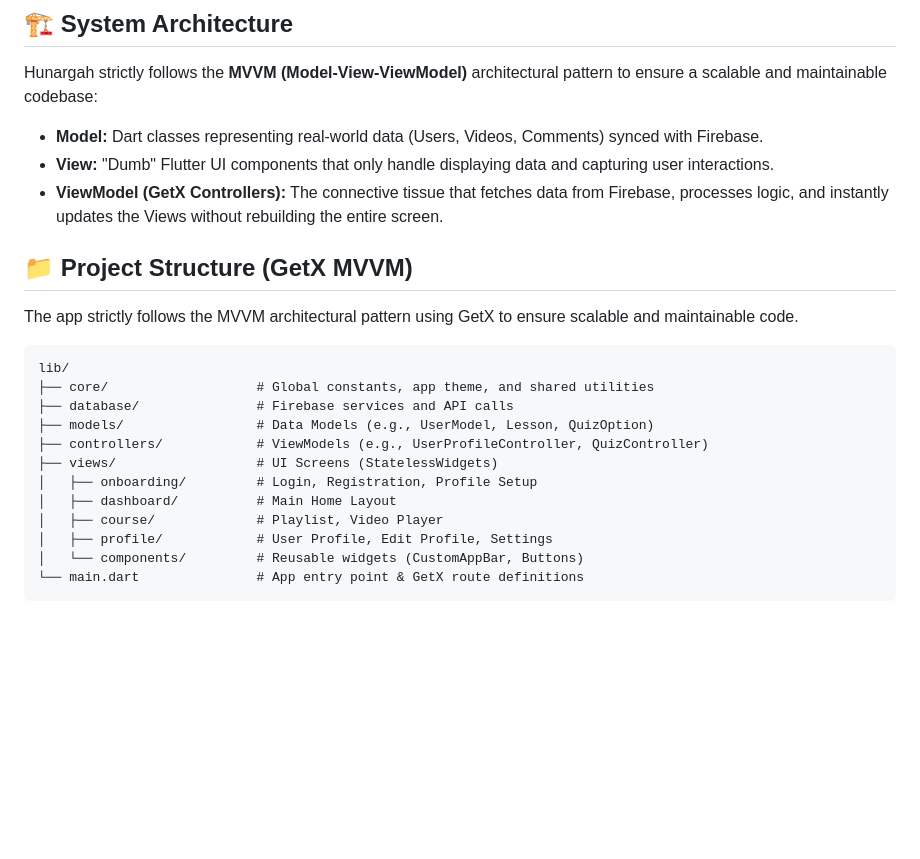
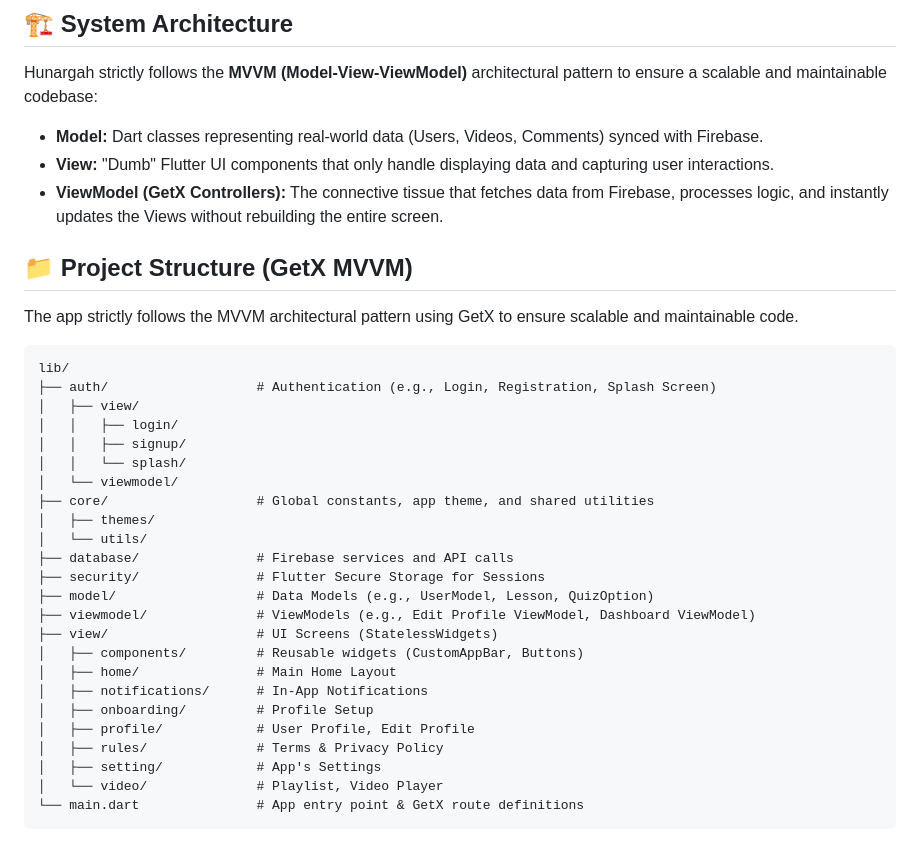
Before and after one commit to AbdurRehman1299/HunarGah-A-Skillful-Reel-Hub, a Markdown page: README.md, the part around the change. Drawn GitHub-style; blank space fills up the shorter version.

Commit message:
document(update): update the file structure related to application

````diff
--- a/README.md
+++ b/README.md
@@ -23,6 +23,7 @@ Hunargah is a cross-platform mobile application built with Flutter that bridges
 ## 🏗️ System Architecture
 
 Hunargah strictly follows the **MVVM (Model-View-ViewModel)** architectural pattern to ensure a scalable and maintainable codebase:
+
 * **Model:** Dart classes representing real-world data (Users, Videos, Comments) synced with Firebase.
 * **View:** "Dumb" Flutter UI components that only handle displaying data and capturing user interactions.
 * **ViewModel (GetX Controllers):** The connective tissue that fetches data from Firebase, processes logic, and instantly updates the Views without rebuilding the entire screen.
@@ -33,15 +34,27 @@ The app strictly follows the MVVM architectural pattern using GetX to ensure sca
 
 ```text
 lib/
+├── auth/                   # Authentication (e.g., Login, Registration, Splash Screen)
+│   ├── view/
+│   │   ├── login/
+│   │   ├── signup/
+│   │   └── splash/
+│   └── viewmodel/
 ├── core/                   # Global constants, app theme, and shared utilities
+│   ├── themes/
+│   └── utils/
 ├── database/               # Firebase services and API calls
-├── models/                 # Data Models (e.g., UserModel, Lesson, QuizOption)
-├── controllers/            # ViewModels (e.g., UserProfileController, QuizController)
-├── views/                  # UI Screens (StatelessWidgets)
-│   ├── onboarding/         # Login, Registration, Profile Setup
-│   ├── dashboard/          # Main Home Layout
-│   ├── course/             # Playlist, Video Player
-│   ├── profile/            # User Profile, Edit Profile, Settings
-│   └── components/         # Reusable widgets (CustomAppBar, Buttons)
+├── security/               # Flutter Secure Storage for Sessions
+├── model/                  # Data Models (e.g., UserModel, Lesson, QuizOption)
+├── viewmodel/              # ViewModels (e.g., Edit Profile ViewModel, Dashboard ViewModel)
+├── view/                   # UI Screens (StatelessWidgets)
+│   ├── components/         # Reusable widgets (CustomAppBar, Buttons)
+│   ├── home/               # Main Home Layout
+│   ├── notifications/      # In-App Notifications
+│   ├── onboarding/         # Profile Setup
+│   ├── profile/            # User Profile, Edit Profile
+│   ├── rules/              # Terms & Privacy Policy
+│   ├── setting/            # App's Settings
+│   └── video/              # Playlist, Video Player
 └── main.dart               # App entry point & GetX route definitions
 ```
````
